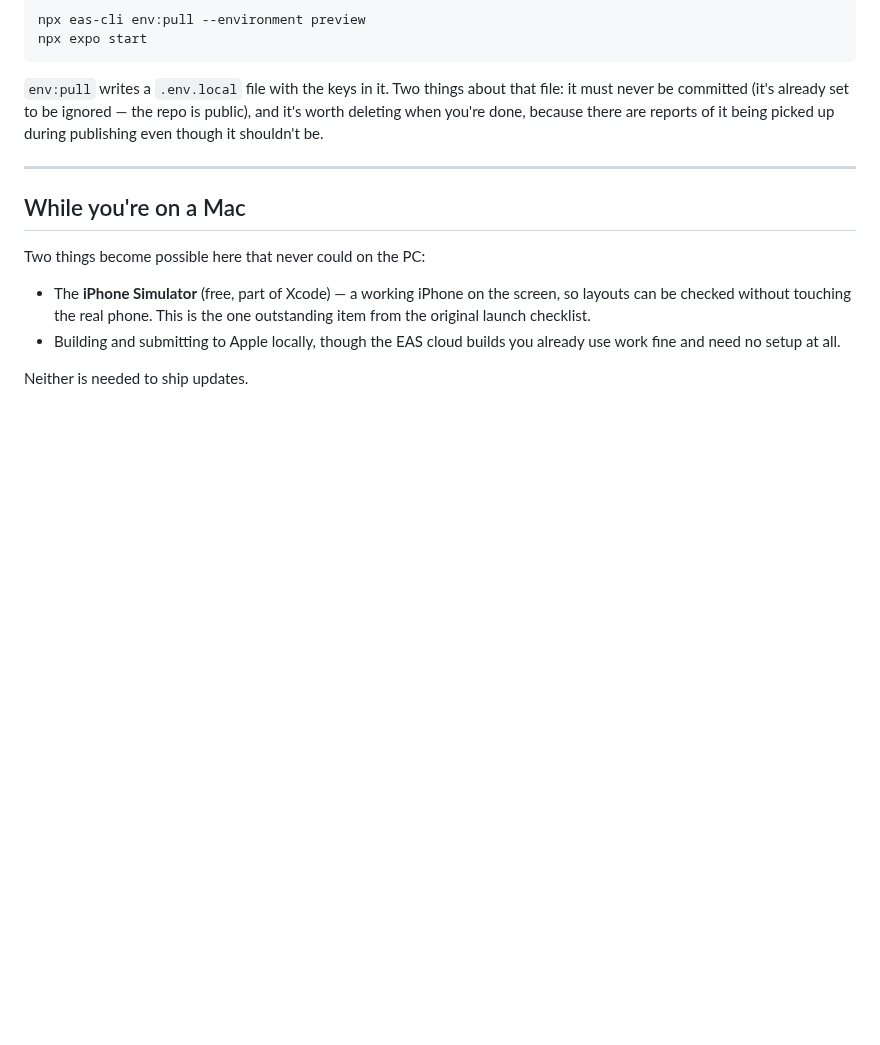
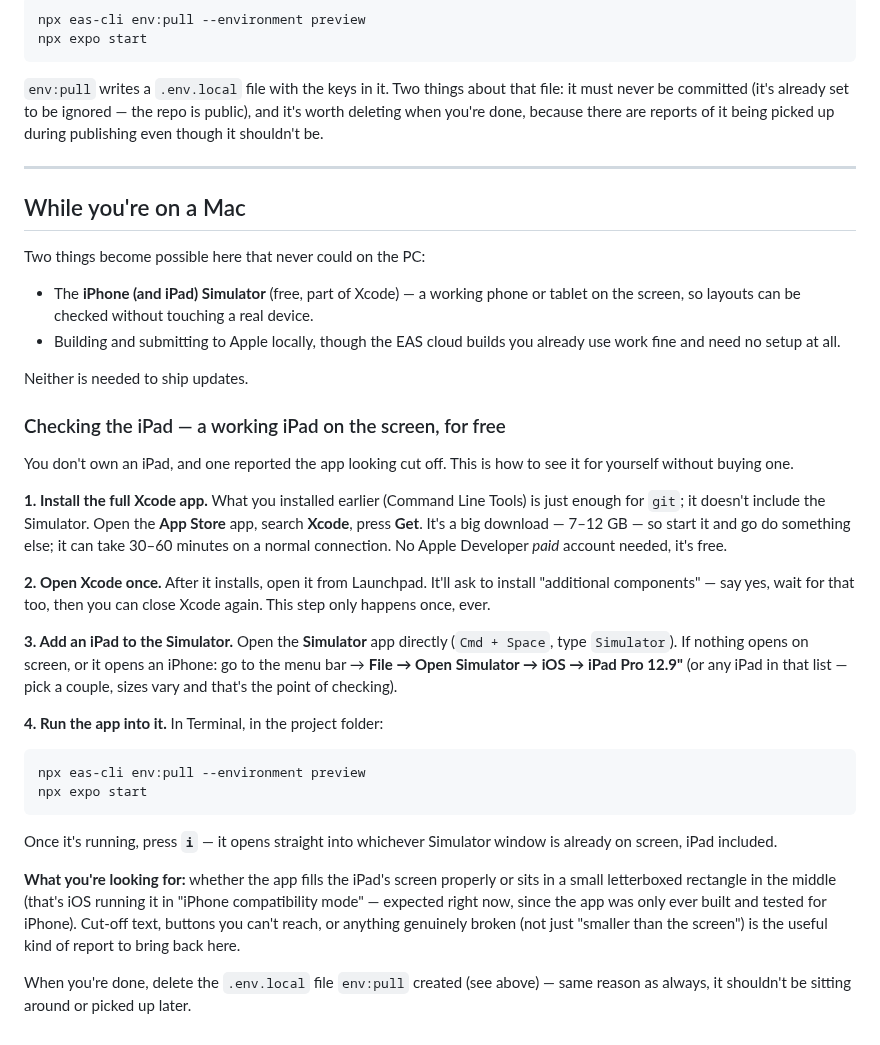
Before and after one commit to driftlore43-beep/CruiseFM, a Markdown page: docs/launch/mac-setup.md, the part around the change. GitHub-like rendering; blank space fills up the shorter version.

Commit message:
docs: add iPad simulator setup steps to Mac guide
Owner has a real iPad user reporting cut-offs and no physical device
to check against. Walks through installing full Xcode (Command Line
Tools alone don't include the Simulator), adding an iPad device, and
running the app into it — plus what letterboxing to expect vs what's
an actual bug worth reporting back.

Co-Authored-By: Claude Sonnet 5 <noreply@anthropic.com>
Claude-Session: https://claude.ai/code/session_01QfXMCYhSHowDeZKzYgKa2H

````diff
--- a/docs/launch/mac-setup.md
+++ b/docs/launch/mac-setup.md
@@ -189,10 +189,49 @@ reports of it being picked up during publishing even though it shouldn't be.
 
 Two things become possible here that never could on the PC:
 
-- The **iPhone Simulator** (free, part of Xcode) — a working iPhone on the
-  screen, so layouts can be checked without touching the real phone. This is
-  the one outstanding item from the original launch checklist.
+- The **iPhone (and iPad) Simulator** (free, part of Xcode) — a working phone
+  or tablet on the screen, so layouts can be checked without touching a real
+  device.
 - Building and submitting to Apple locally, though the EAS cloud builds you
   already use work fine and need no setup at all.
 
 Neither is needed to ship updates.
+
+### Checking the iPad — a working iPad on the screen, for free
+
+You don't own an iPad, and one reported the app looking cut off. This is how
+to see it for yourself without buying one.
+
+**1. Install the full Xcode app.** What you installed earlier (Command Line
+Tools) is just enough for `git`; it doesn't include the Simulator. Open the
+**App Store** app, search **Xcode**, press **Get**. It's a big download —
+7–12 GB — so start it and go do something else; it can take 30–60 minutes on
+a normal connection. No Apple Developer *paid* account needed, it's free.
+
+**2. Open Xcode once.** After it installs, open it from Launchpad. It'll ask
+to install "additional components" — say yes, wait for that too, then you can
+close Xcode again. This step only happens once, ever.
+
+**3. Add an iPad to the Simulator.** Open the **Simulator** app directly
+(`Cmd + Space`, type `Simulator`). If nothing opens on screen, or it opens an
+iPhone: go to the menu bar → **File → Open Simulator → iOS → iPad Pro 12.9"**
+(or any iPad in that list — pick a couple, sizes vary and that's the point of
+checking).
+
+**4. Run the app into it.** In Terminal, in the project folder:
+```
+npx eas-cli env:pull --environment preview
+npx expo start
+```
+Once it's running, press **`i`** — it opens straight into whichever Simulator
+window is already on screen, iPad included.
+
+**What you're looking for:** whether the app fills the iPad's screen properly
+or sits in a small letterboxed rectangle in the middle (that's iOS running it
+in "iPhone compatibility mode" — expected right now, since the app was only
+ever built and tested for iPhone). Cut-off text, buttons you can't reach, or
+anything genuinely broken (not just "smaller than the screen") is the useful
+kind of report to bring back here.
+
+When you're done, delete the `.env.local` file `env:pull` created (see above)
+— same reason as always, it shouldn't be sitting around or picked up later.
````
